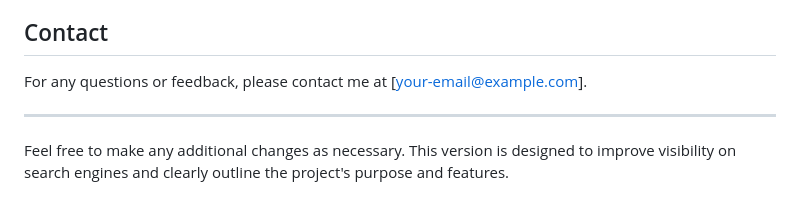
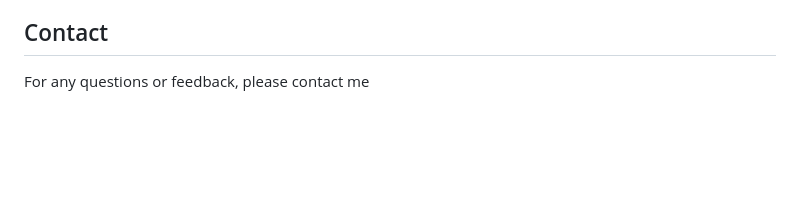
Before and after one commit to ramzidaher/MusicLang-Final-Uni-Project, a Markdown page: README.md, the part around the change. Rendered like a GitHub page; blank space fills up the shorter version.

```diff
--- a/README.md
+++ b/README.md
@@ -94,8 +94,4 @@ This project is licensed under the MIT License. See the [LICENSE](LICENSE) file
 
 ## Contact
 
-For any questions or feedback, please contact me at [your-email@example.com].
-
----
-
-Feel free to make any additional changes as necessary. This version is designed to improve visibility on search engines and clearly outline the project's purpose and features.
+For any questions or feedback, please contact me
```
